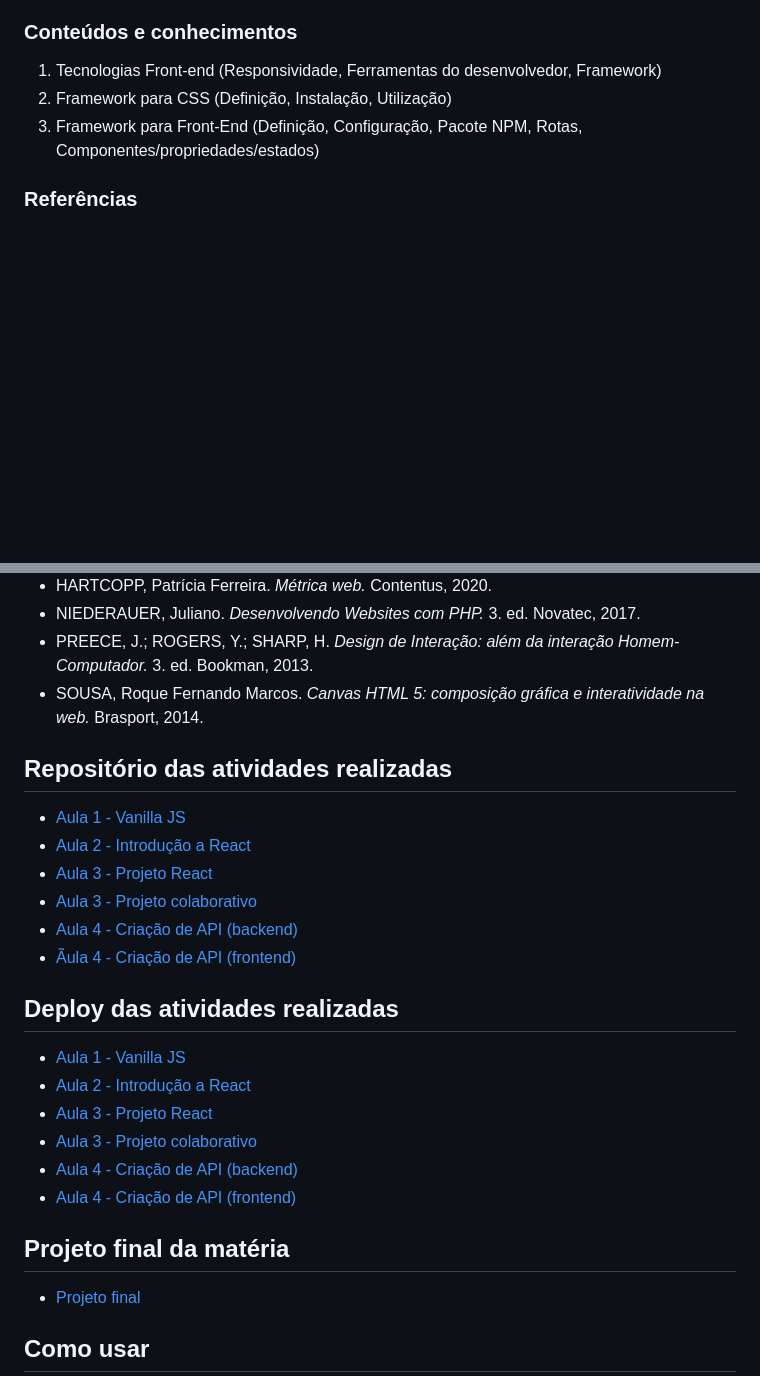
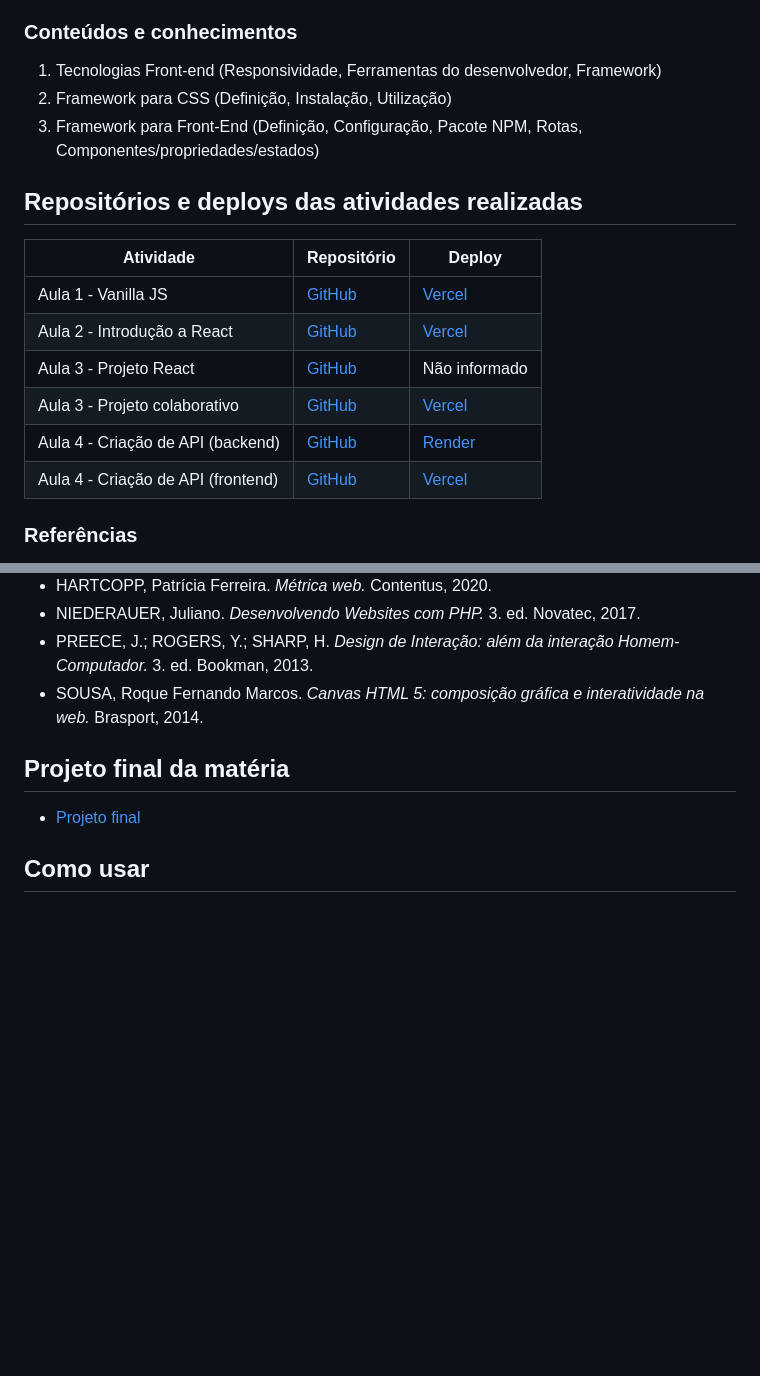
Before and after one commit to w-tangly/senai-framework-web, a Markdown page: README.md, 2 parts joined by grey strips. Drawn GitHub-style; blank space fills up the shorter version.

Commit message:
docs: update README with activity repositories and deploy table

```diff
--- a/README.md
+++ b/README.md
@@ -28,6 +28,16 @@ Programar aplicações responsivas para a internet, tendo em vista a utilizaçã
 2. Framework para CSS (Definição, Instalação, Utilização)
 3. Framework para Front-End (Definição, Configuração, Pacote NPM, Rotas, Componentes/propriedades/estados)
 
+## Repositórios e deploys das atividades realizadas
+
+| Atividade | Repositório | Deploy |
+|---|---|---|
+| Aula 1 - Vanilla JS | [GitHub](https://github.com/w-tangly/frameworkWeb-vanilla-aula1) | [Vercel](https://framework-web-vanilla-aula1.vercel.app/) |
+| Aula 2 - Introdução a React | [GitHub](https://github.com/w-tangly/primeiro_projeto_react) | [Vercel](https://primeiro-projeto-react-ivory.vercel.app/) |
+| Aula 3 - Projeto React | [GitHub](https://github.com/pi-1semestre/framework-frontend-colab/tree/main/framework-hda-react) | Não informado |
+| Aula 3 - Projeto colaborativo | [GitHub](https://github.com/pi-1semestre/framework-frontend-colab) | [Vercel](https://projeto-react-cartoon-framework.vercel.app/) |
+| Aula 4 - Criação de API (backend) | [GitHub](https://github.com/w-tangly/meu-projeto-express) | [Render](https://api-express-deivison.onrender.com) |
+| Aula 4 - Criação de API (frontend) | [GitHub](https://github.com/w-tangly/front-express) | [Vercel](https://front-express-three.vercel.app/) |
 
 ### Referências
 - SOUZA, Natan. *Bootstrap 4: conheça a biblioteca front-end mais utilizada no mundo.* Casa do Código, 2018.
@@ -39,23 +49,6 @@ Programar aplicações responsivas para a internet, tendo em vista a utilizaçã
 - PREECE, J.; ROGERS, Y.; SHARP, H. *Design de Interação: além da interação Homem-Computador.* 3. ed. Bookman, 2013.
 - SOUSA, Roque Fernando Marcos. *Canvas HTML 5: composição gráfica e interatividade na web.* Brasport, 2014.
 
-## Repositório das atividades realizadas
-
-- [Aula 1 - Vanilla JS](https://github.com/w-tangly/frameworkWeb-vanilla-aula1.git)
-- [Aula 2 - Introdução a React](https://github.com/w-tangly/primeiro_projeto_react)
-- [Aula 3 - Projeto React](https://github.com/pi-1semestre/framework-frontend-colab/tree/main/framework-hda-react)
-- [Aula 3 - Projeto colaborativo](https://github.com/pi-1semestre/framework-frontend-colab)
-- [Aula 4 - Criação de API (backend)](https://github.com/w-tangly/meu-projeto-express)
-- [Ãula 4 - Criação de API (frontend)](https://github.com/w-tangly/front-express.git)
-
-## Deploy das atividades realizadas
-
-- [Aula 1 - Vanilla JS](https://framework-web-vanilla-aula1.vercel.app/)
-- [Aula 2 - Introdução a React](https://primeiro-projeto-react-ivory.vercel.app/)
-- [Aula 3 - Projeto React]()
-- [Aula 3 - Projeto colaborativo](https://projeto-react-cartoon-framework.vercel.app/)
-- [Aula 4 - Criação de API (backend)](https://api-express-deivison.onrender.com)
-- [Aula 4 - Criação de API (frontend)](https://front-express-three.vercel.app/)
 
 ## Projeto final da matéria
 - [Projeto final](URL)
```
